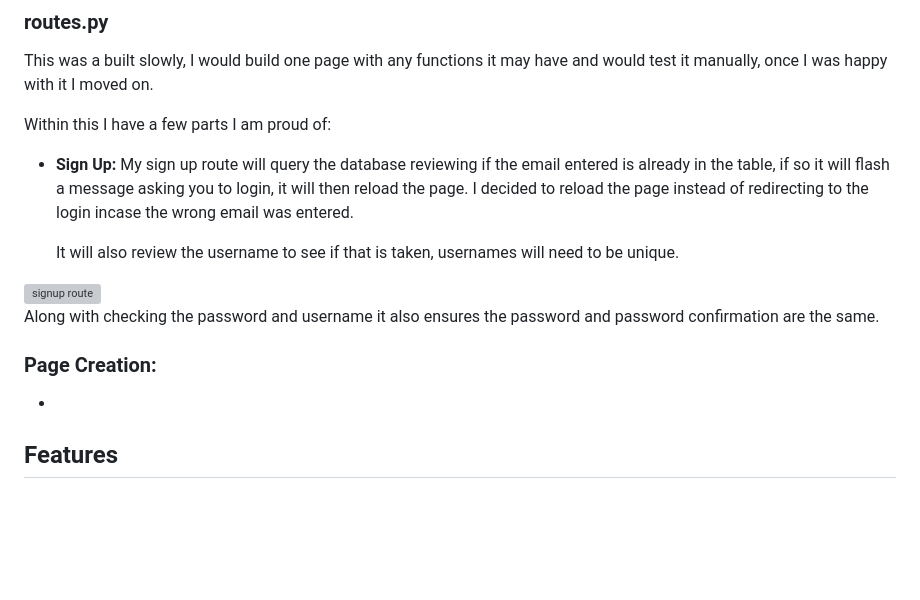
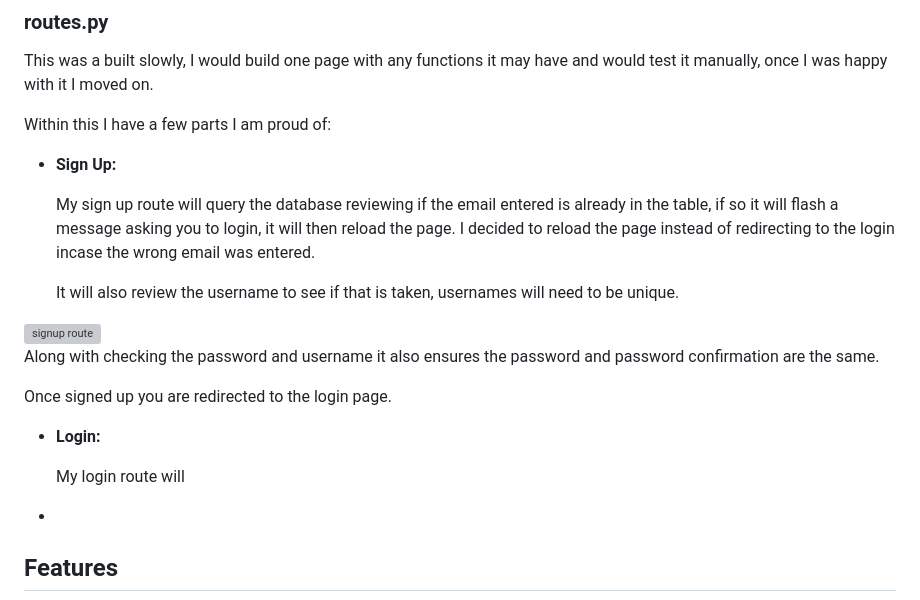
Before and after one commit to LukeThornton92/Milestone-Project-3-DATEVAULT, a Markdown page: README.md, the part around the change. Rendered like a GitHub page; blank space fills up the shorter version; grey boxes are pictures that could not be loaded.

Commit message:
chore: readme update

```diff
--- a/README.md
+++ b/README.md
@@ -229,6 +229,7 @@ This was a built slowly, I would build one page with any functions it may have a
 Within this I have a few parts I am proud of:
 
 - **Sign Up:**
+
   My sign up route will query the database reviewing if the email entered is already in the table, if so it will flash a message asking you to login, it will then reload the page. I decided to reload the page instead of redirecting to the login incase the wrong email was entered.
 
   It will also review the username to see if that is taken, usernames will need to be unique.
@@ -237,7 +238,11 @@ Within this I have a few parts I am proud of:
 
 Along with checking the password and username it also ensures the password and password confirmation are the same.
 
-### **Page Creation:**
+Once signed up you are redirected to the login page.
+
+- **Login:**
+
+  My login route will
 
 -
 
```
